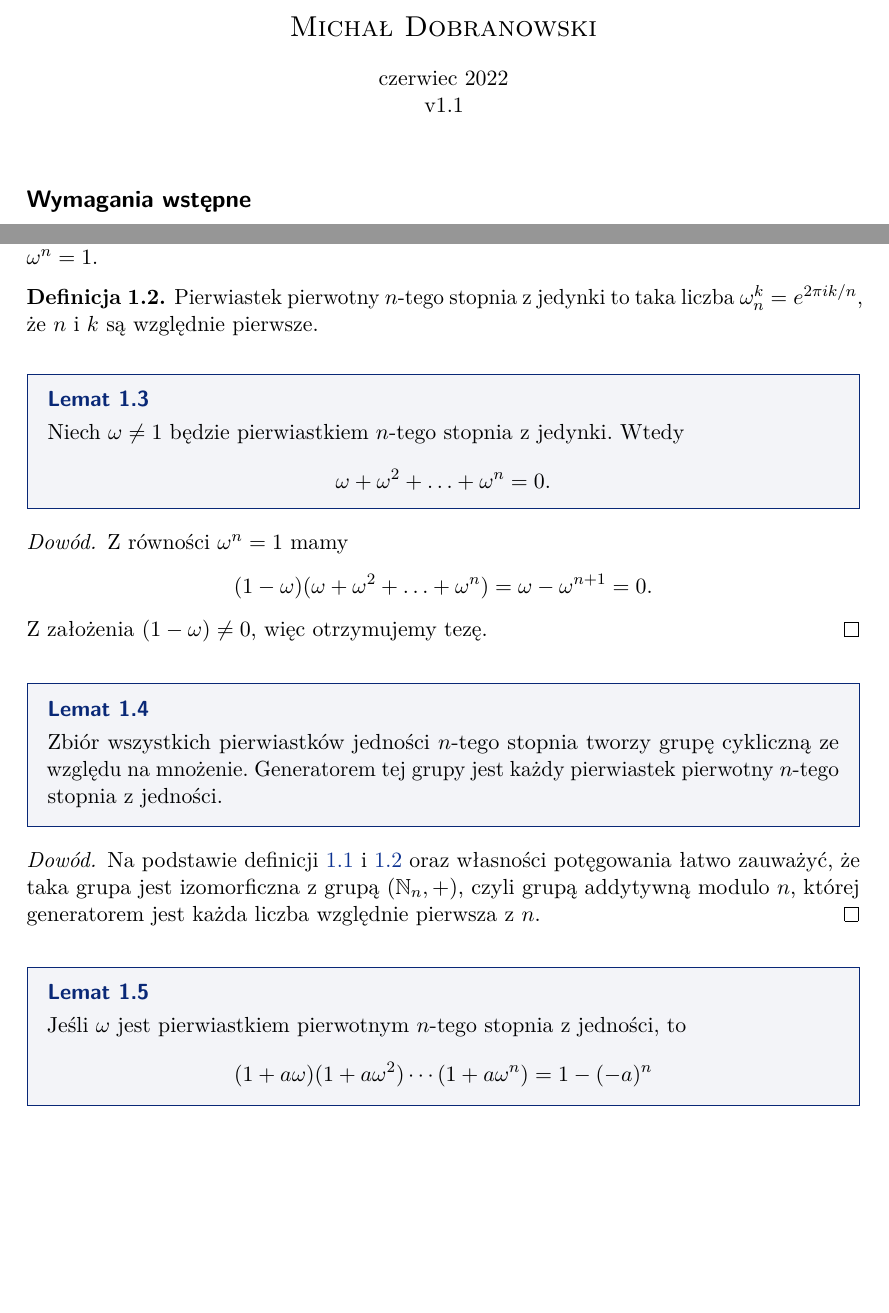
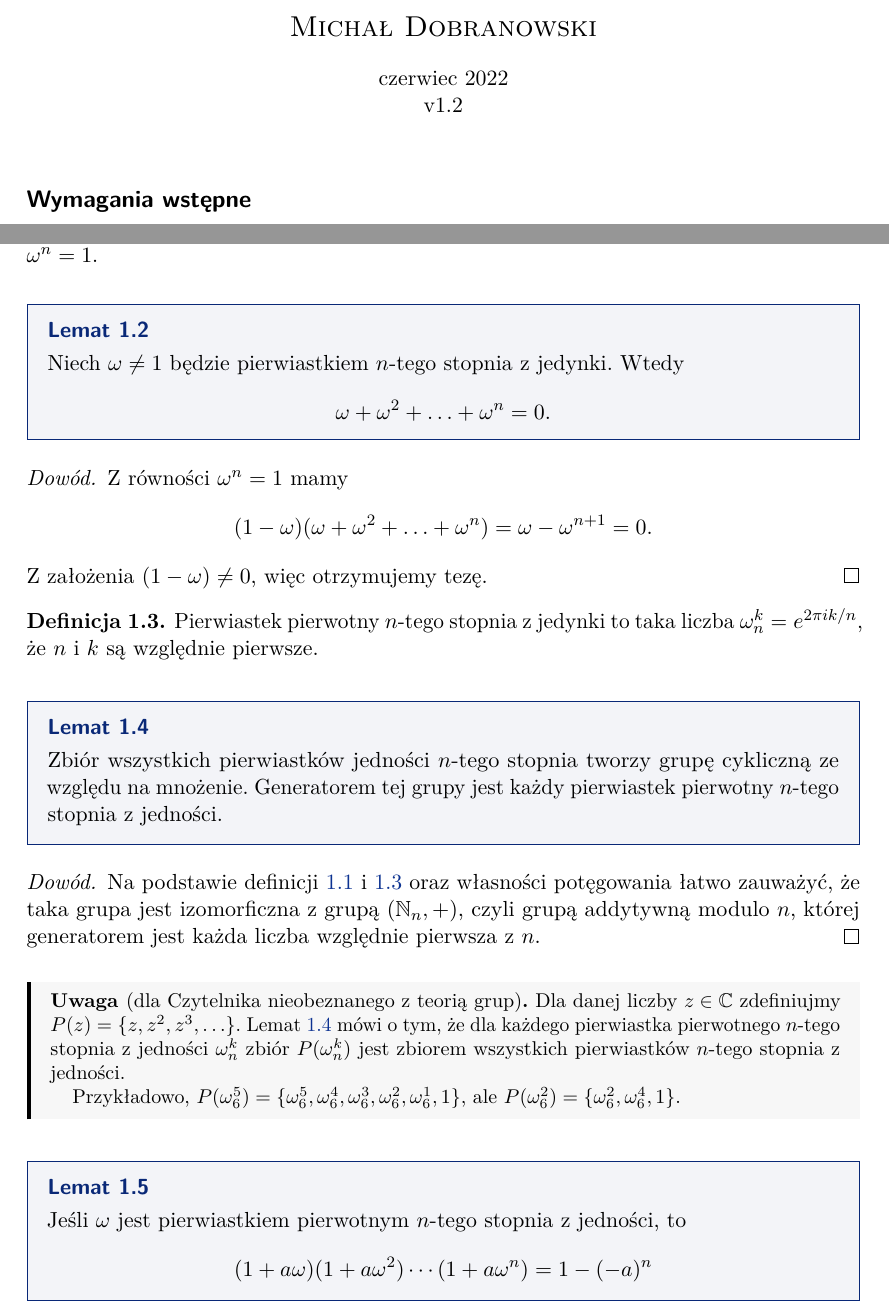
Before and after one commit to mdbrnowski/notes, a LaTeX document (filtr.tex): two parts of pages 1 and 2 of 10, joined at a grey line, cut so that both start at the same text, the shorter picture padded with empty space. Compiled offline with pdfLaTeX; a LaTeX package or settings file that is missing is left out.

Commit message:
Add a remark

```diff
--- a/filtr.tex
+++ b/filtr.tex
@@ -2,7 +2,7 @@
 \usepackage[pretty,polish]{mystd}
 \title{Funkcje tworzące i filtracja pierwiastkami jedności}
 \author{Michał Dobranowski}
-\date{czerwiec 2022 \\ v1.1}
+\date{czerwiec 2022 \\ v1.2}
 
 \begin{document}
     \maketitle
@@ -17,11 +17,6 @@
         Pierwiastek $n$-tego stopnia z jedynki to liczba $\omega \in \CC$ spełniąjaca równanie $\omega^n = 1$.
     \end{definition}
 
-    \begin{definition}
-        \label{d:primitive_root}
-        Pierwiastek pierwotny $n$-tego stopnia z jedynki to taka liczba $\omega_n^k = e^{2\pi i k / n}$, że $n$~i~$k$ są względnie pierwsze.
-    \end{definition}
-
     \begin{lemma}
         \label{l:roots_sum}
         Niech $\omega \neq 1$ będzie pierwiastkiem $n$-tego stopnia z jedynki. Wtedy
@@ -33,6 +28,11 @@
         Z założenia $(1 - \omega) \neq 0$, więc otrzymujemy tezę.
     \end{proof}
 
+    \begin{definition}
+        \label{d:primitive_root}
+        Pierwiastek pierwotny $n$-tego stopnia z jedynki to taka liczba $\omega_n^k = e^{2\pi i k / n}$, że $n$~i~$k$ są względnie pierwsze.
+    \end{definition}
+
     \begin{lemma}
         \label{l:roots_group}
         Zbiór wszystkich pierwiastków jedności $n$-tego stopnia tworzy grupę cykliczną ze względu na mnożenie. Generatorem tej grupy jest każdy pierwiastek pierwotny $n$-tego stopnia z jedności.
@@ -40,6 +40,12 @@
     \begin{proof}
         Na podstawie definicji \ref{d:root} i \ref{d:primitive_root} oraz własności potęgowania łatwo zauważyć, że taka grupa jest izomorficzna z grupą $(\NN_n, +)$, czyli grupą addytywną modulo~$n$, której generatorem jest każda liczba względnie pierwsza z $n$.
     \end{proof}
+
+    \begin{remark*}[dla Czytelnika nieobeznanego z teorią grup]
+        Dla danej liczby $z \in \CC$ zdefiniujmy $P(z) = \{z, z^2, z^3, \ldots\}$. Lemat \ref{l:roots_group} mówi o tym, że dla każdego pierwiastka pierwotnego $n$-tego stopnia z jedności $\omega_n^k$ zbiór $P(\omega_n^k)$ jest zbiorem wszystkich pierwiastków $n$-tego stopnia z jedności.
+
+        Przykładowo, $P(\omega_6^5) = \{\omega_6^5, \omega_6^4, \omega_6^3, \omega_6^2, \omega_6^1, 1\}$, ale $P(\omega_6^2) = \{\omega_6^2, \omega_6^4, 1\}$.
+    \end{remark*}
 
     \begin{lemma}
         \label{l:roots_plus_one_prod}
```
